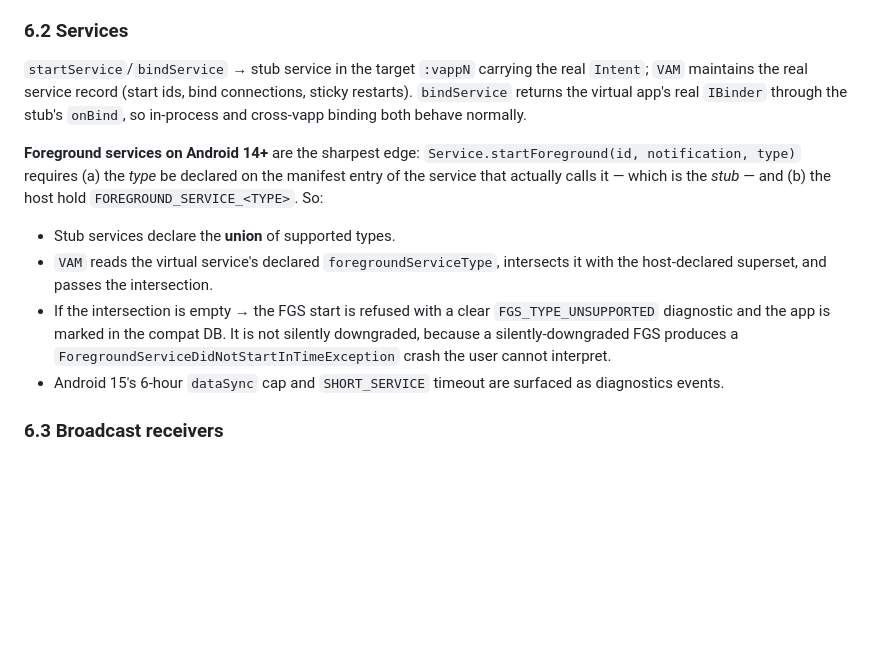
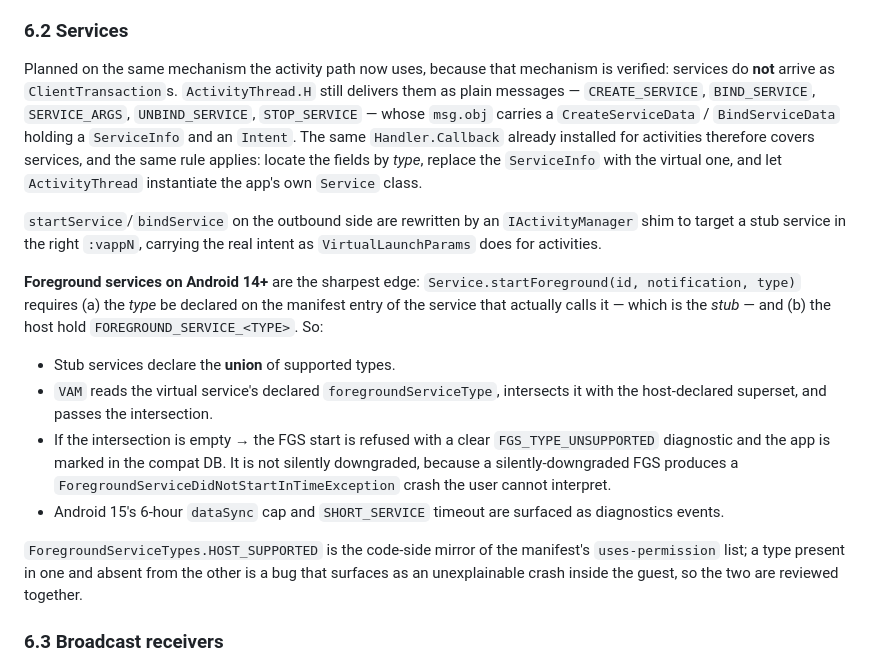
Before and after one commit to s49621471-lang/gavna, a Markdown page: docs/ARCHITECTURE.md, the part around the change. Rendered like a GitHub page; blank space fills up the shorter version.

Commit message:
docs: plan service interception on the mechanism that is now proven
Services do not arrive as ClientTransactions - ActivityThread.H still delivers
them as plain CREATE_SERVICE / BIND_SERVICE / SERVICE_ARGS messages carrying a
ServiceInfo and an Intent. The Handler.Callback already installed for activities
therefore covers them, with the same rule: find the fields by type, replace the
ServiceInfo with the virtual one, and let the framework instantiate the app's own
Service class.

Recording this now because the activity path just established that the callback
fires and that field-by-type lookup is the durable way to read these payloads.
Nothing here is implemented yet; phase 2 has to be green first.

Co-Authored-By: Claude Opus 5 <noreply@anthropic.com>
Claude-Session: https://claude.ai/code/session_01SiE9k1jYgXvR3mqUmFequi

```diff
--- a/docs/ARCHITECTURE.md
+++ b/docs/ARCHITECTURE.md
@@ -331,10 +331,18 @@ refuse to honour.
 
 ### 6.2 Services
 
-`startService`/`bindService` → stub service in the target `:vappN` carrying the real
-`Intent`; `VAM` maintains the real service record (start ids, bind connections, sticky
-restarts). `bindService` returns the virtual app's real `IBinder` through the stub's
-`onBind`, so in-process and cross-vapp binding both behave normally.
+Planned on the same mechanism the activity path now uses, because that mechanism is
+verified: services do **not** arrive as `ClientTransaction`s. `ActivityThread.H` still
+delivers them as plain messages — `CREATE_SERVICE`, `BIND_SERVICE`, `SERVICE_ARGS`,
+`UNBIND_SERVICE`, `STOP_SERVICE` — whose `msg.obj` carries a `CreateServiceData` /
+`BindServiceData` holding a `ServiceInfo` and an `Intent`. The same
+`Handler.Callback` already installed for activities therefore covers services, and the
+same rule applies: locate the fields by *type*, replace the `ServiceInfo` with the
+virtual one, and let `ActivityThread` instantiate the app's own `Service` class.
+
+`startService`/`bindService` on the outbound side are rewritten by an `IActivityManager`
+shim to target a stub service in the right `:vappN`, carrying the real intent as
+`VirtualLaunchParams` does for activities.
 
 **Foreground services on Android 14+** are the sharpest edge:
 `Service.startForeground(id, notification, type)` requires (a) the *type* be declared on
@@ -350,6 +358,10 @@ the host hold `FOREGROUND_SERVICE_<TYPE>`. So:
   `ForegroundServiceDidNotStartInTimeException` crash the user cannot interpret.
 - Android 15's 6-hour `dataSync` cap and `SHORT_SERVICE` timeout are surfaced as
   diagnostics events.
+
+`ForegroundServiceTypes.HOST_SUPPORTED` is the code-side mirror of the manifest's
+`uses-permission` list; a type present in one and absent from the other is a bug that
+surfaces as an unexplainable crash inside the guest, so the two are reviewed together.
 
 ### 6.3 Broadcast receivers
 
```
